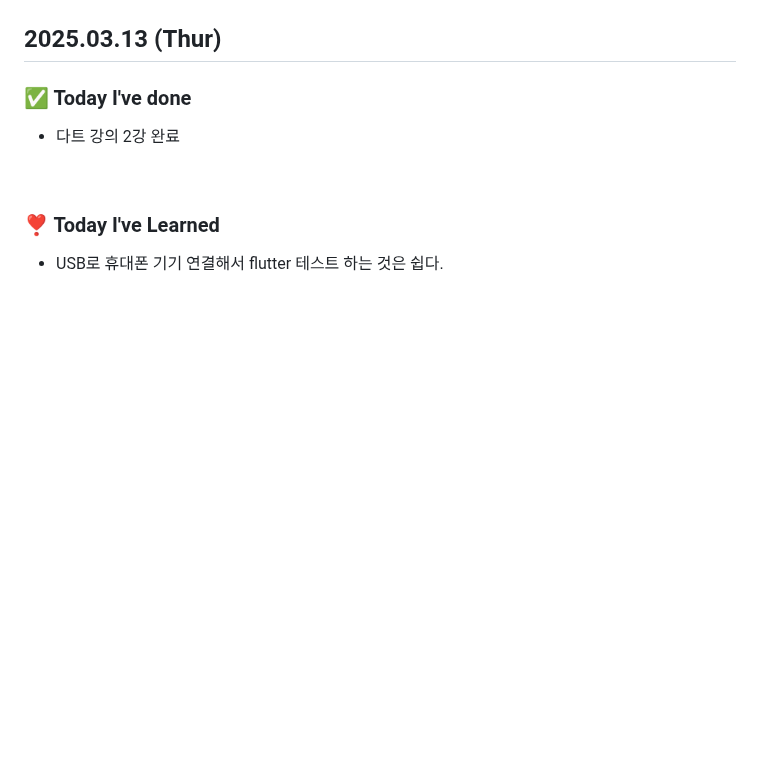
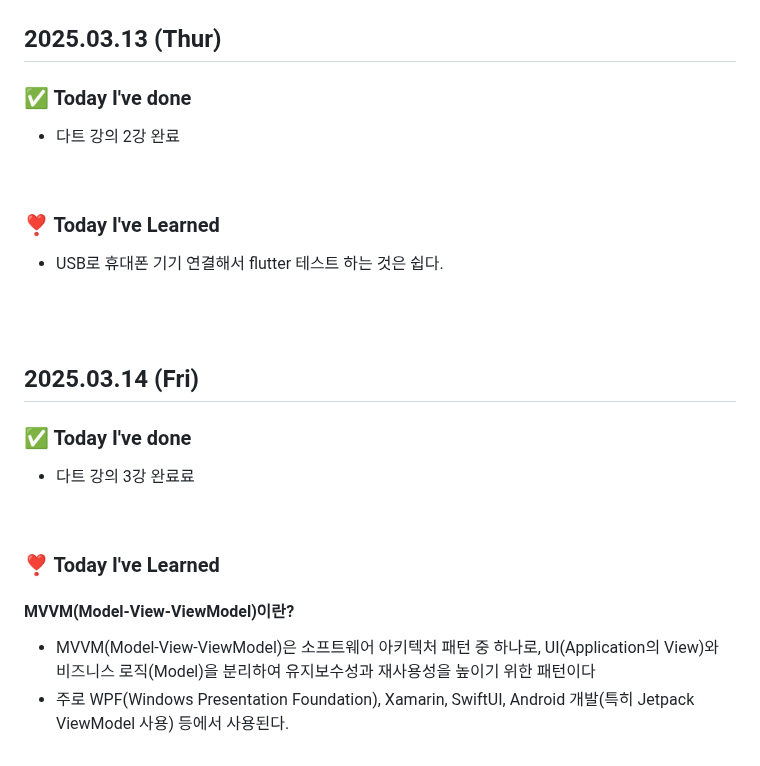
Before and after one commit to king0104/marimo, a Markdown page: TIL/조현희/조현희.md, the part around the change. Drawn GitHub-style; blank space fills up the shorter version.

Commit message:
Update 조현희/조현희.md

```diff
--- a/TIL/조현희/조현희.md
+++ b/TIL/조현희/조현희.md
@@ -202,3 +202,21 @@
 ### ❣️ Today I've Learned
 
 - USB로 휴대폰 기기 연결해서 flutter 테스트 하는 것은 쉽다.
+
+<br>
+<br>
+
+## 2025.03.14 (Fri)
+
+### ✅ Today I've done
+
+- 다트 강의 3강 완료료
+
+<br>
+
+### ❣️ Today I've Learned
+
+#### MVVM(Model-View-ViewModel)이란?
+
+- MVVM(Model-View-ViewModel)은 소프트웨어 아키텍처 패턴 중 하나로, UI(Application의 View)와 비즈니스 로직(Model)을 분리하여 유지보수성과 재사용성을 높이기 위한 패턴이다
+- 주로 WPF(Windows Presentation Foundation), Xamarin, SwiftUI, Android 개발(특히 Jetpack ViewModel 사용) 등에서 사용된다.
```
